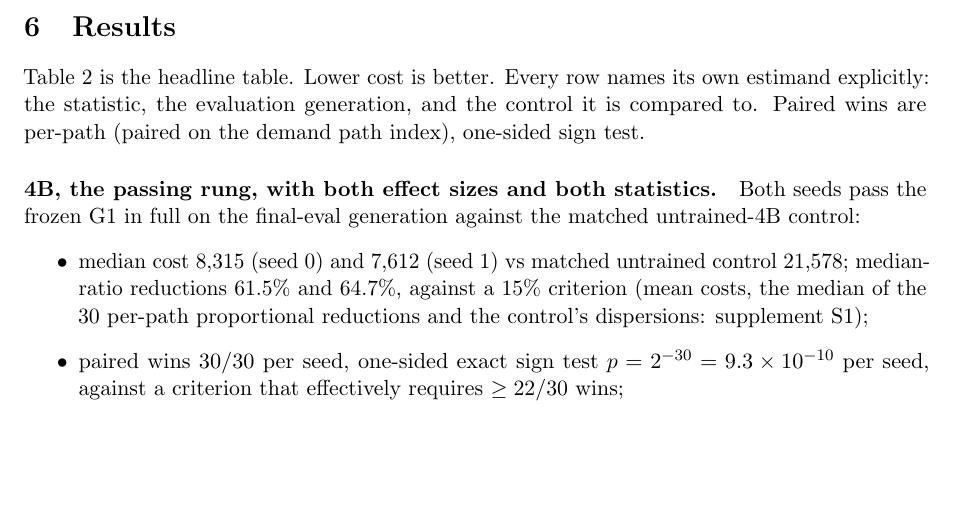
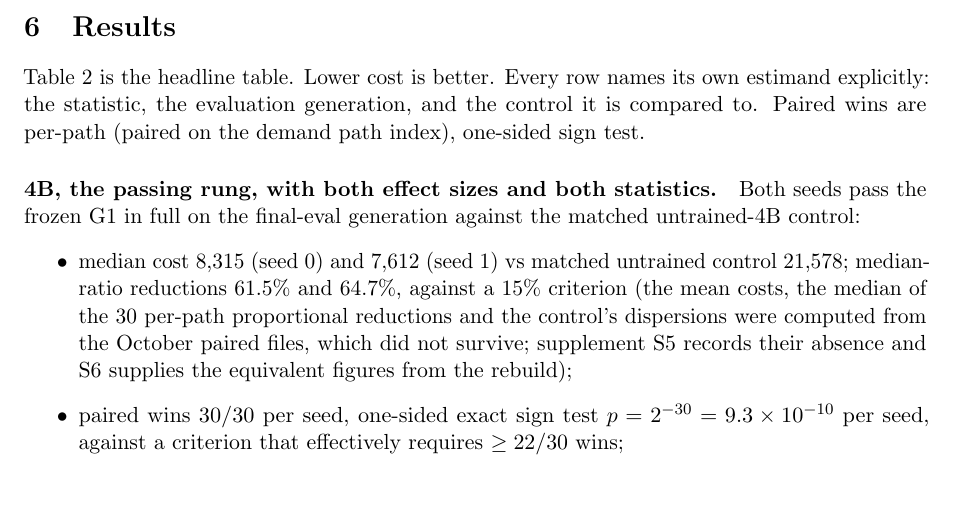
Before and after one commit to pepijnfrenken/agent-bullwhip-replication, a LaTeX paper (docs/paper/paper.tex): part of page 5 of 12, cut so that both start at the same text, the shorter picture padded with empty space. Compiled offline with pdfLaTeX.

Commit message:
paper: close the last two audit findings - §6 no longer sends readers to S1 for numbers S1 lacks, S3 stops tagging lost 4B files as raw JSONL

```diff
--- a/docs/paper/paper.tex
+++ b/docs/paper/paper.tex
@@ -284,8 +284,10 @@ curriculum-validation means.}
 the frozen G1 in full on the final-eval generation against the matched untrained-4B control:
 \begin{itemize}
   \item median cost 8{,}315 (seed 0) and 7{,}612 (seed 1) vs matched untrained control 21{,}578;
-  median-ratio reductions 61.5\% and 64.7\%, against a 15\% criterion (mean costs, the median of the
-  30 per-path proportional reductions and the control's dispersions: supplement S1);
+  median-ratio reductions 61.5\% and 64.7\%, against a 15\% criterion (the mean costs, the median of
+  the 30 per-path proportional reductions and the control's dispersions were computed from the
+  October paired files, which did not survive; supplement S5 records their absence and S6 supplies
+  the equivalent figures from the rebuild);
   \item paired wins 30/30 per seed, one-sided exact sign test $p = 2^{-30} = 9.3\times10^{-10}$ per
   seed, against a criterion that effectively requires $\geq 22/30$ wins;
   \item G7 output-mass gate: \texttt{min\_mass} 0.99999 on both seeds (PASS).
```
Also changed, not shown: docs/paper/paper-supplement.tex (+3 -2 lines), docs/paper/paper-supplement.pdf, docs/paper/paper.pdf, 2 other files.
